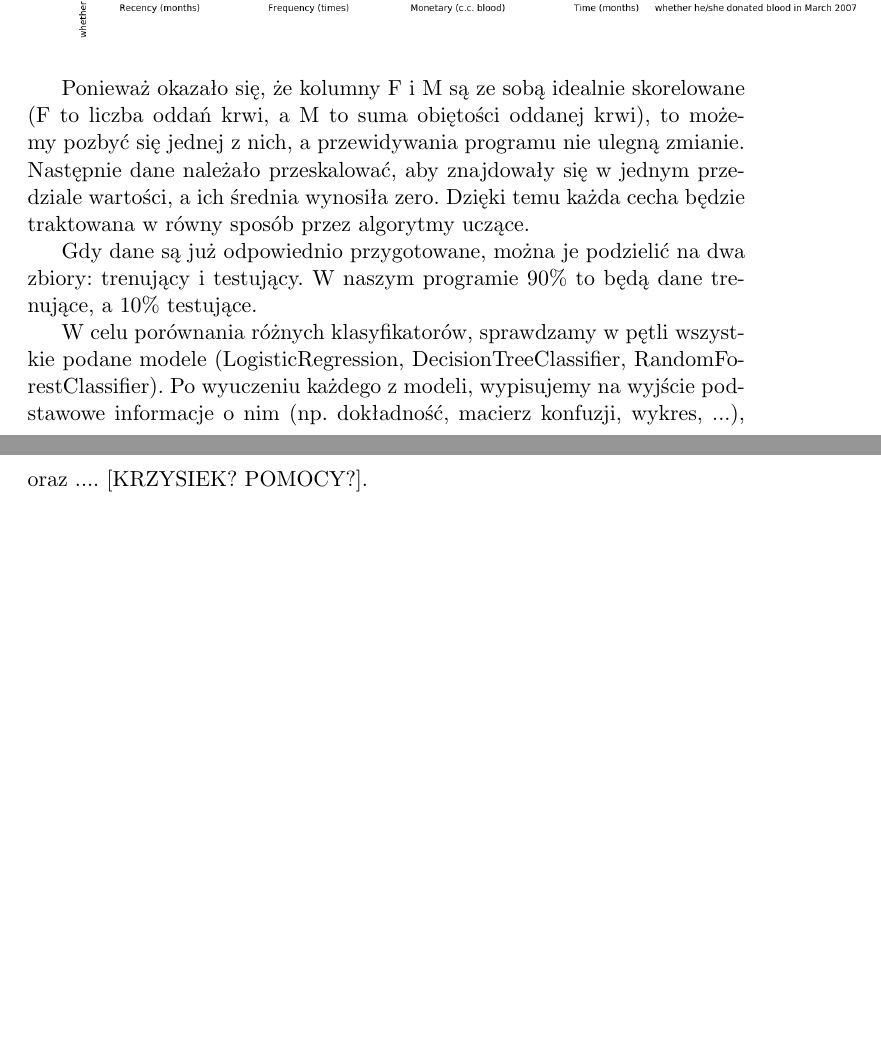
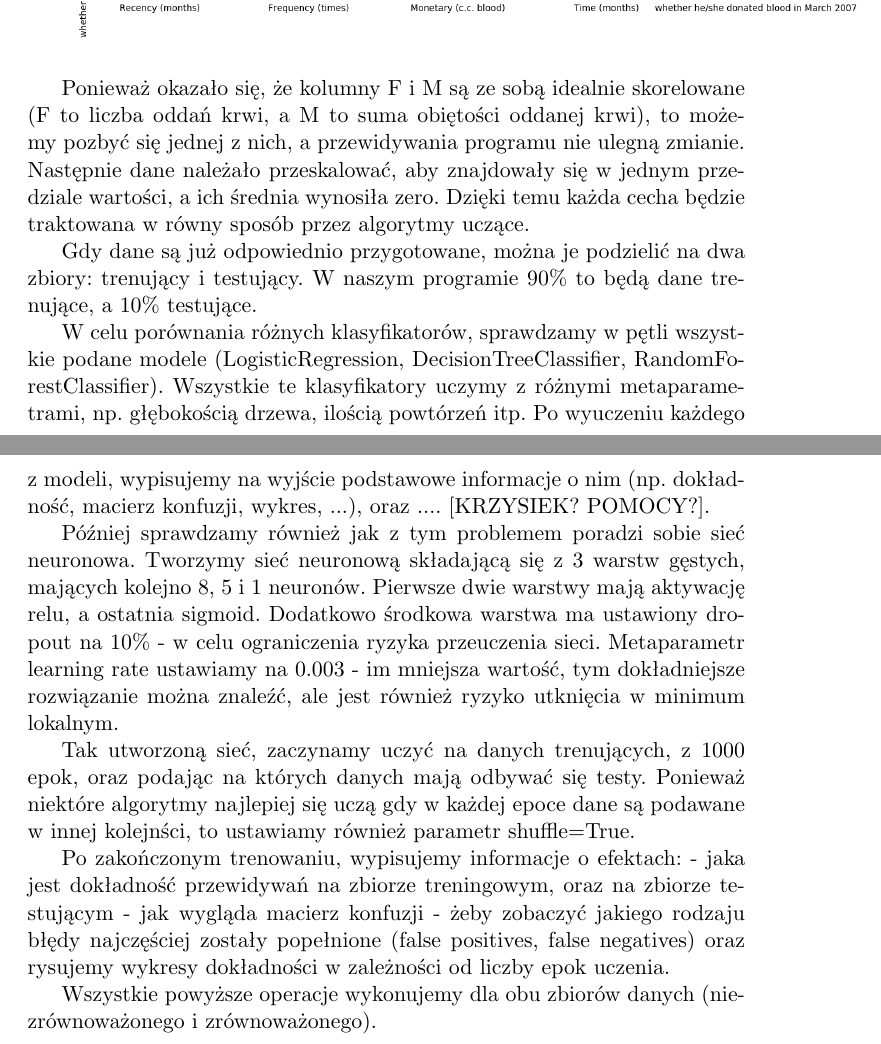
Before and after one commit to ravkr/kwd-blood, a LaTeX document (raport/projekt_raport.tex): two parts of pages 9 and 10 of 12, joined at a grey line, cut so that both start at the same text, the shorter picture padded with empty space. Compiled offline with pdfLaTeX.

Commit message:
Added text to 'Badania symulacyjne'

```diff
--- a/raport/projekt_raport.tex
+++ b/raport/projekt_raport.tex
@@ -156,9 +156,24 @@ Gdy dane są już odpowiednio przygotowane, można je podzielić na dwa zbiory:
 W naszym programie 90\% to będą dane trenujące, a 10\% testujące.
 
 W celu porównania różnych klasyfikatorów, sprawdzamy w pętli wszystkie podane modele (LogisticRegression, DecisionTreeClassifier, RandomForestClassifier).
+Wszystkie te klasyfikatory uczymy z różnymi metaparametrami, np. głębokością drzewa, ilością powtórzeń itp.
 Po wyuczeniu każdego z modeli, wypisujemy na wyjście podstawowe informacje o nim (np. dokładność, macierz konfuzji, wykres, ...), oraz .... [KRZYSIEK? POMOCY?].
 
+Później sprawdzamy również jak z tym problemem poradzi sobie sieć neuronowa.
+Tworzymy sieć neuronową składającą się z 3 warstw gęstych, mających kolejno 8, 5 i 1 neuronów.
+Pierwsze dwie warstwy mają aktywację relu, a ostatnia sigmoid.
+Dodatkowo środkowa warstwa ma ustawiony dropout na 10\% - w celu ograniczenia ryzyka przeuczenia sieci.
+Metaparametr learning rate ustawiamy na 0.003 - im mniejsza wartość, tym dokładniejsze rozwiązanie można znaleźć, ale jest również ryzyko utknięcia w minimum lokalnym.
 
+Tak utworzoną sieć, zaczynamy uczyć na danych trenujących, z 1000 epok, oraz podając na których danych mają odbywać się testy.
+Ponieważ niektóre algorytmy najlepiej się uczą gdy w każdej epoce dane są podawane w innej kolejnści, to ustawiamy również parametr shuffle=True.
+
+Po zakończonym trenowaniu, wypisujemy informacje o efektach:
+- jaka jest dokładność przewidywań na zbiorze treningowym, oraz na zbiorze testującym
+- jak wygląda macierz konfuzji - żeby zobaczyć jakiego rodzaju błędy najczęściej zostały popełnione (false positives, false negatives)
+oraz rysujemy wykresy dokładności w zależności od liczby epok uczenia.
+
+Wszystkie powyższe operacje wykonujemy dla obu zbiorów danych (niezrównoważonego i zrównoważonego).
 
 \chapter{Podsumowanie}
 \lipsum[2]
```
